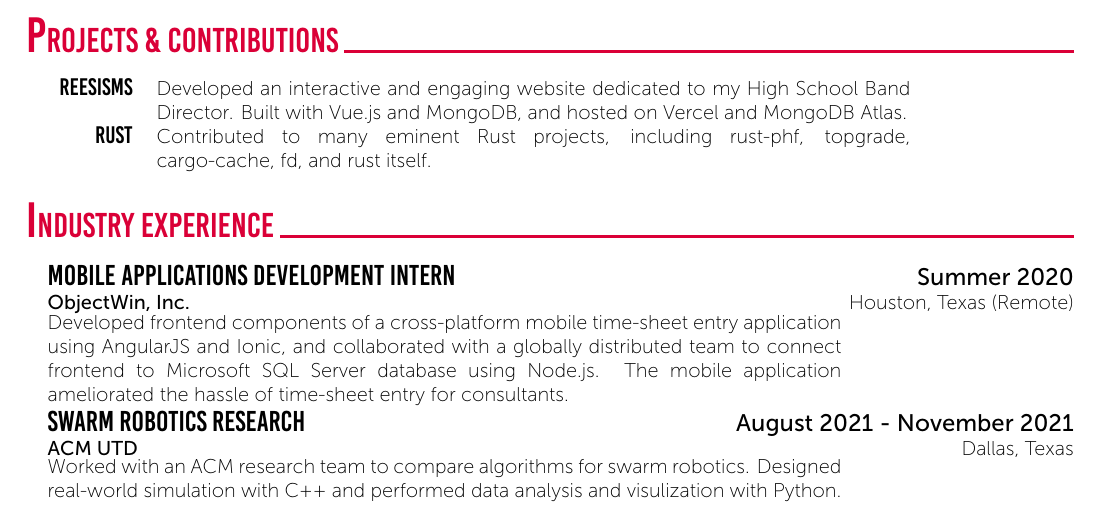
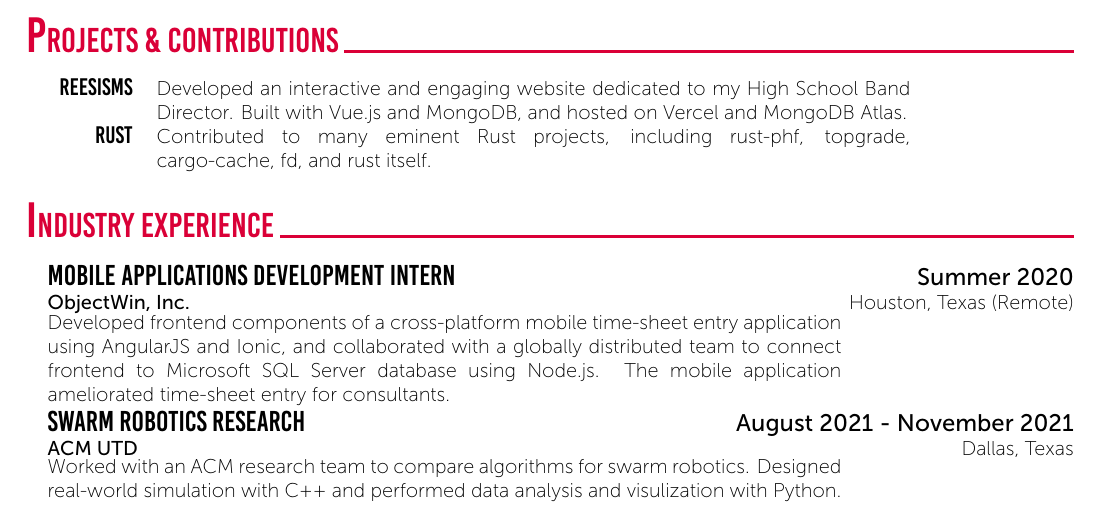
Before and after one commit to Spaceface16518/resume, a LaTeX CV (CV.tex): part of page 1 of 2, cut so that both start at the same text. Compiled offline with XeLaTeX.

Commit message:
clarify objectwin job desc

```diff
--- a/CV.tex
+++ b/CV.tex
@@ -87,11 +87,11 @@
 	\cvSection{Industry Experience}
 	\CVBlockWithTime{Mobile Applications Development Intern}{Summer
 	2020}{ObjectWin, Inc.}{Houston, Texas (Remote)}
-	{Developed frontend components of a cross-platform mobile time-sheet
-	entry application using AngularJS and Ionic, and collaborated with a
-	globally distributed team to connect frontend to Microsoft SQL Server
-	database using Node.js. The mobile application ameliorated the hassle
-	of time-sheet entry for consultants.}
+        {Developed frontend components of a cross-platform mobile time-sheet
+        entry application using AngularJS and Ionic, and collaborated with a
+        globally distributed team to connect frontend to Microsoft SQL Server
+        database using Node.js. The mobile application ameliorated time-sheet
+        entry for consultants.}
 	\CVBlockWithTime{Swarm Robotics Research}{August 2021 - November
 	2021}{ACM UTD}{Dallas, Texas}
 	{Worked with an ACM research team to compare algorithms for swarm
```
